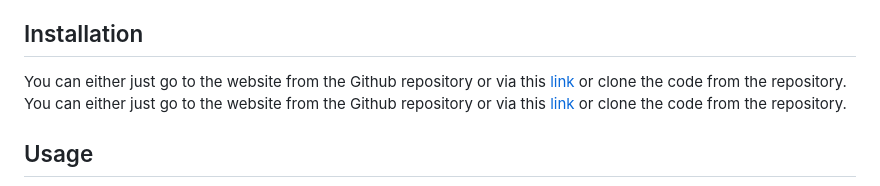
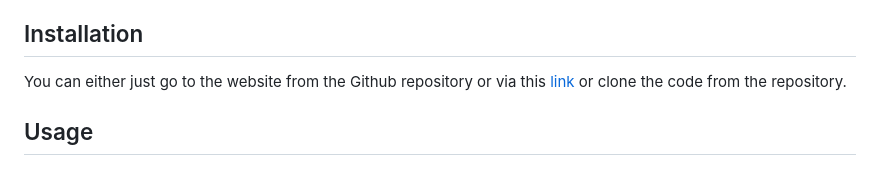
Before and after one commit to EXCervantes/cinema-quiz, a Markdown page: README.md, the part around the change. Rendered like a GitHub page.

```diff
--- a/README.md
+++ b/README.md
@@ -12,7 +12,6 @@ We all learned about a couple new frameworks named Tailwind CSS ane Flowbite whi
 
 ## Installation
 
-You can either just go to the website from the Github repository or via this [link](https://excervantes.github.io/cinema-quiz/) or clone the code from the repository.
 You can either just go to the website from the Github repository or via this [link](https://excervantes.github.io/cinema-quiz/) or clone the code from the repository.
 
 ## Usage
```
